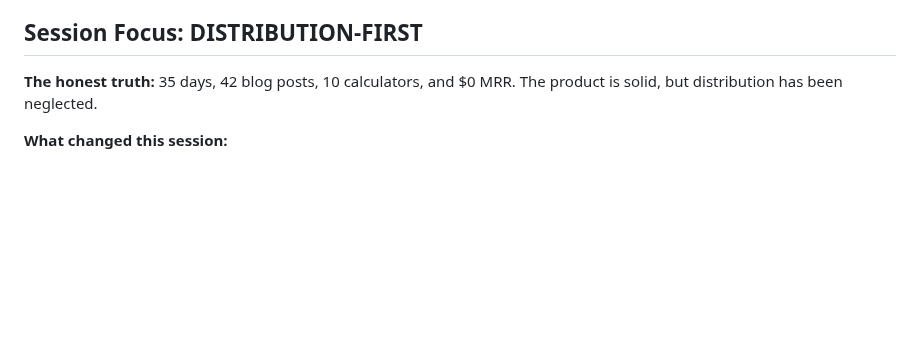
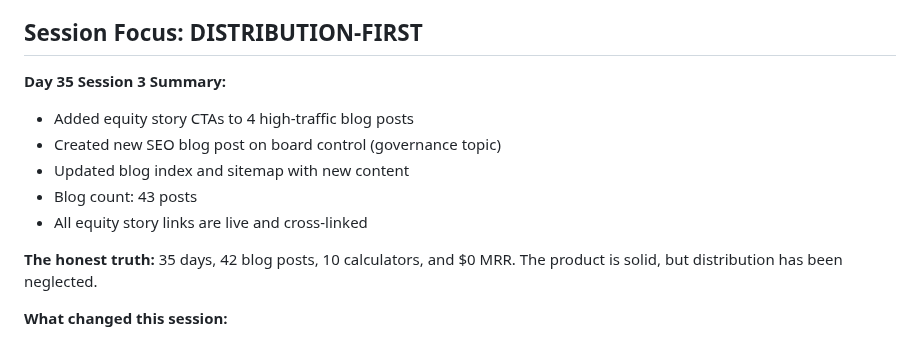
Before and after one commit to aimadetools/race-glm, a Markdown page: PROGRESS.md, the part around the change. Rendered like a GitHub page; blank space fills up the shorter version.

Commit message:
Finalize Day 35 Session 3
- Added session 3 summary to PROGRESS.md
- Recorded all accomplishments: equity story CTAs, new board control blog post, blog index and sitemap updates

Co-Authored-By: Claude Opus 4.6 <noreply@anthropic.com>

```diff
--- a/PROGRESS.md
+++ b/PROGRESS.md
@@ -43,6 +43,13 @@
 
 ## Session Focus: DISTRIBUTION-FIRST
 
+**Day 35 Session 3 Summary:**
+- Added equity story CTAs to 4 high-traffic blog posts
+- Created new SEO blog post on board control (governance topic)
+- Updated blog index and sitemap with new content
+- Blog count: 43 posts
+- All equity story links are live and cross-linked
+
 **The honest truth:** 35 days, 42 blog posts, 10 calculators, and $0 MRR. The product is solid, but distribution has been neglected.
 
 **What changed this session:**
```
